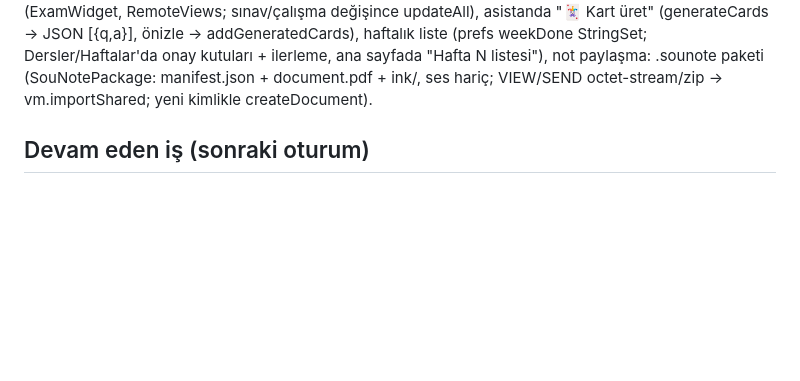
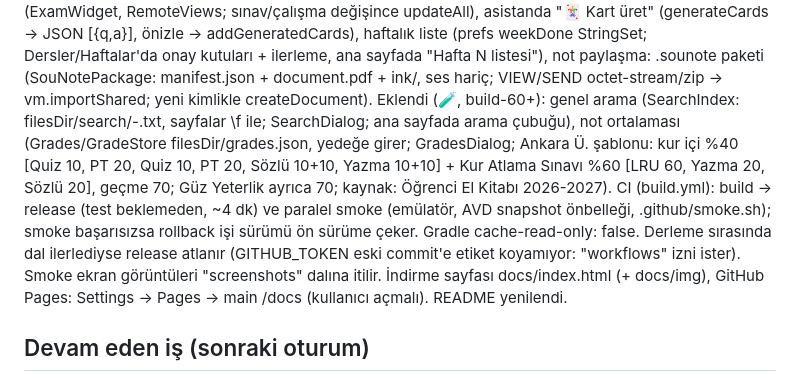
Before and after one commit to uckankeskinkaya/SouNote, a Markdown page: CLAUDE.md, the part around the change. Rendered like a GitHub page; blank space fills up the shorter version.

Commit message:
Notlar: arama, ortalama, CI ve indirme sayfası
Co-Authored-By: Claude Opus 5.5 <noreply@anthropic.com>
Claude-Session: https://claude.ai/code/session_012cx4WHzRXVGyqjQY7DJZmH

```diff
--- a/CLAUDE.md
+++ b/CLAUDE.md
@@ -100,6 +100,13 @@ Ana sayfada otomatik yedek önerisi (7 gün ertelenir), ana ekran widget'ı (Exa
 asistanda "🃏 Kart üret" (generateCards → JSON [{q,a}], önizle → addGeneratedCards), haftalık liste (prefs weekDone StringSet; Dersler/Haftalar'da
 onay kutuları + ilerleme, ana sayfada "Hafta N listesi"), not paylaşma: .sounote paketi (SouNotePackage: manifest.json + document.pdf + ink/, ses hariç;
 VIEW/SEND octet-stream/zip → vm.importShared; yeni kimlikle createDocument).
+Eklendi (🧪, build-60+): genel arama (SearchIndex: filesDir/search/<id>-<stamp>.txt, sayfalar \f ile; SearchDialog; ana sayfada arama çubuğu),
+not ortalaması (Grades/GradeStore filesDir/grades.json, yedeğe girer; GradesDialog; Ankara Ü. şablonu: kur içi %40 [Quiz 10, PT 20, Quiz 10, PT 20,
+Sözlü 10+10, Yazma 10+10] + Kur Atlama Sınavı %60 [LRU 60, Yazma 20, Sözlü 20], geçme 70; Güz Yeterlik ayrıca 70; kaynak: Öğrenci El Kitabı 2026-2027).
+CI (build.yml): build → release (test beklemeden, ~4 dk) ve paralel smoke (emülatör, AVD snapshot önbelleği, .github/smoke.sh); smoke başarısızsa
+rollback işi sürümü ön sürüme çeker. Gradle cache-read-only: false. Derleme sırasında dal ilerlediyse release atlanır (GITHUB_TOKEN eski commit'e
+etiket koyamıyor: "workflows" izni ister). Smoke ekran görüntüleri "screenshots" dalına itilir.
+İndirme sayfası docs/index.html (+ docs/img), GitHub Pages: Settings → Pages → main /docs (kullanıcı açmalı). README yenilendi.
 
 ## Devam eden iş (sonraki oturum)
 - Drive düzeni (yapıldı, 23 Ekim): "Ingilizce calismalar" (1f2chdgREDpdIpHoKh4I43oeBRC0tlo8q) altında hafta klasörleri:
```
